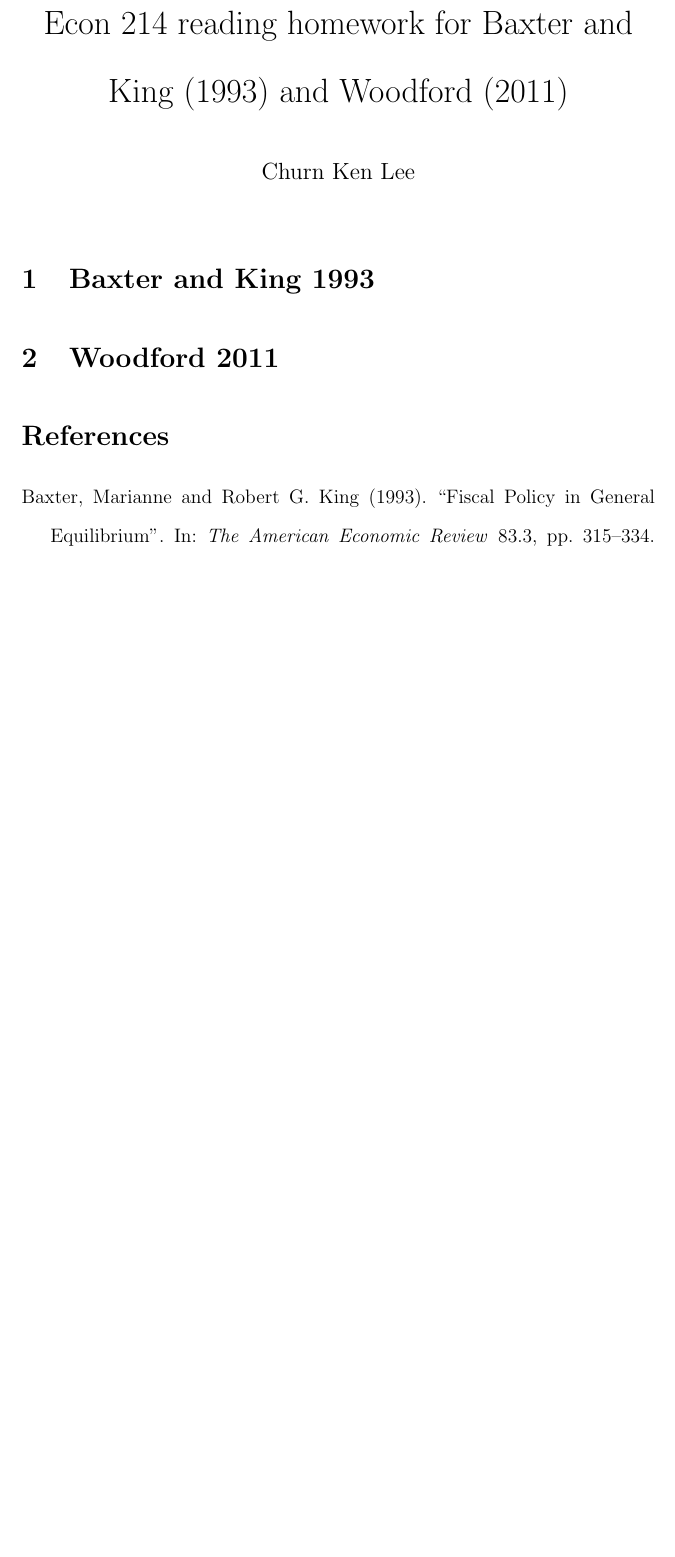
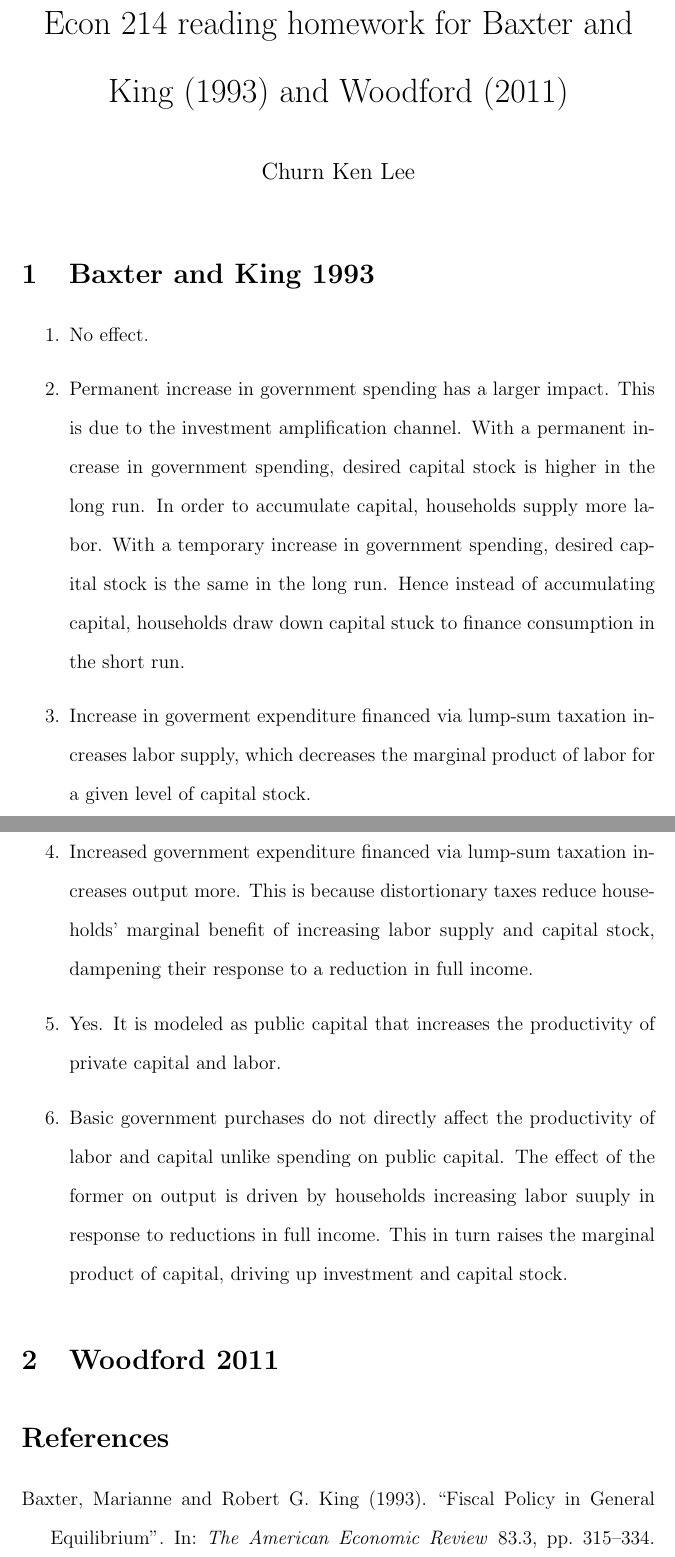
Before and after one commit to ChurnKenLee/econ214_homework_week2, a LaTeX problem sheet (econ214_homework_week2.tex): part of the page before the commit and two parts of pages 1 and 2 of 3 after it, the two joined at a grey line, cut so that both start at the same text, the shorter picture padded with empty space. Compiled offline with pdfLaTeX.

Commit message:
Finished Baxter and King

```diff
--- a/econ214_homework_week2.tex
+++ b/econ214_homework_week2.tex
@@ -18,6 +18,22 @@
 \maketitle
 
 \section{\cite{baxter_king_1993}}
+\begin{enumerate}
+    \item No effect.
+    \item Permanent increase in government spending has a larger impact.
+    This is due to the investment amplification channel.
+    With a permanent increase in government spending, desired capital stock is higher in the long run.
+    In order to accumulate capital, households supply more labor.
+    With a temporary increase in government spending, desired capital stock is the same in the long run.
+    Hence instead of accumulating capital, households draw down capital stuck to finance consumption in the short run.
+    \item Increase in goverment expenditure financed via lump-sum taxation increases labor supply, which decreases the marginal product of labor for a given level of capital stock.
+    \item Increased government expenditure financed via lump-sum taxation increases output more. This is because distortionary taxes reduce households' marginal benefit of increasing labor supply and capital stock, dampening their response to a reduction in full income.
+    \item Yes.
+    It is modeled as public capital that increases the productivity of private capital and labor.
+    \item Basic government purchases do not directly affect the productivity of labor and capital unlike spending on public capital.
+    The effect of the former on output is driven by households increasing labor suuply in response to reductions in full income. This in turn raises the marginal product of capital, driving up investment and capital stock.
+
+\end{enumerate}
 
 \section{\cite{woodford_2011}}
 
```
Also changed, not shown: Econ214_Reading_Homework_1.pdf (added), baxter_king_1993.pdf (added), econ214_homework_week2.pdf, woodford_2011.pdf (added), 5 other files.
